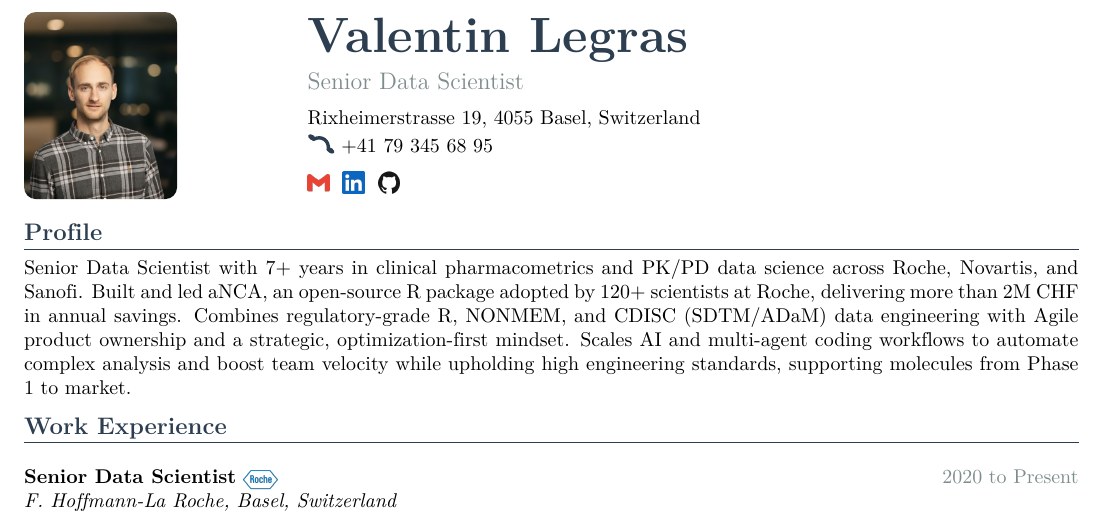
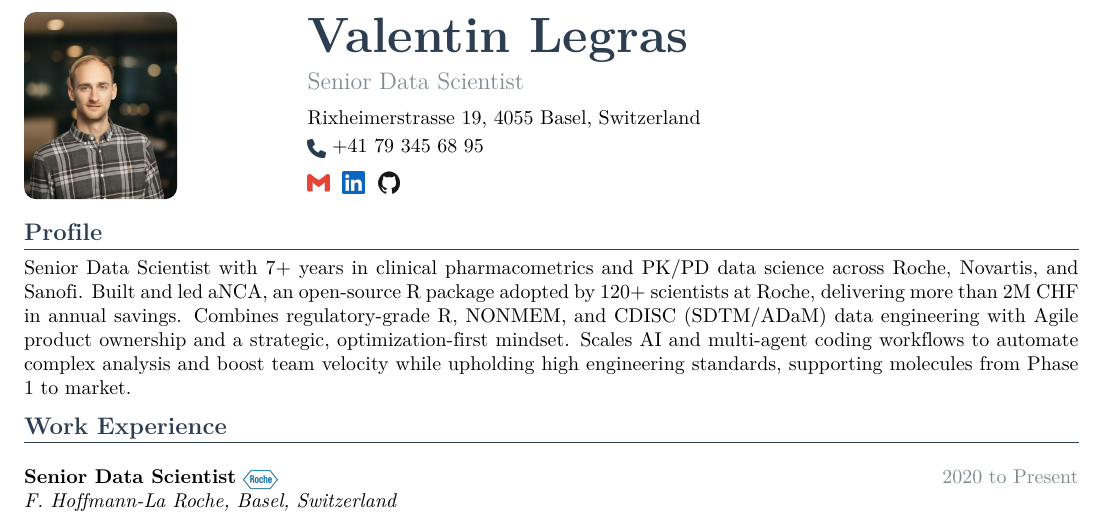
Before and after one commit to Shaakon35/CV, a LaTeX CV (cv_master.tex): part of page 1 of 2, cut so that both start at the same text. Compiled offline with XeLaTeX.

Commit message:
Replace hand-drawn phone with classic filled receiver icon
The TikZ handset looked misshapen. Use a Font Awesome style filled
telephone receiver as a PNG logo (assets/logos/phone.png) rendered in the
accent colour, aligned with the other header logos. ATS-safe (image only).

Co-authored-by: Ona <no-reply@ona.com>

```diff
--- a/cv_master.tex
+++ b/cv_master.tex
@@ -50,22 +50,10 @@
 % with the text midline, so logos read as sitting "next to" the words).
 \newcommand{\vcenterlogo}[2]{\raisebox{-0.5\height+0.5ex}{\logoifexists{#1}{#2}}}
 
-% Phone icon, drawn in TikZ (vector; no file needed; ATS-safe as a graphic).
-% Classic telephone handset (old-style receiver), drawn in TikZ (vector; no
-% file needed; ATS-safe as a graphic). Built from a curved handle bar plus two
-% angled bells at the ends, rotated to the familiar diagonal, in the accent
-% colour and centred on the text line.
-\newcommand{\phoneicon}{%
-  \raisebox{-0.15ex}{%
-  \begin{tikzpicture}[scale=0.10, rotate=-35, line cap=round]
-    % handle bar (curved grip)
-    \draw[accent, line width=1.7pt] (0.9,0) .. controls (1.6,1.5) and (3.4,1.5) .. (4.1,0);
-    % earpiece bell (left)
-    \fill[accent] (0.5,0.15) ellipse (0.75 and 0.45);
-    % mouthpiece bell (right)
-    \fill[accent] (4.5,0.15) ellipse (0.75 and 0.45);
-  \end{tikzpicture}}%
-}
+% Phone icon: classic filled telephone receiver (Font Awesome style) as an
+% image logo in assets/logos/phone.png. ATS-safe (adds nothing to the text
+% layer). Vertically centred on the text line via \vcenterlogo.
+\newcommand{\phoneicon}{\vcenterlogo{phone}{9pt}}
 
 % Header link with logo + readable text.  \linklogo{url}{logo}{visible text}
 \newcommand{\linklogo}[3]{\href{#1}{\logoifexists{#2}{9pt}\,#3}}
```
Also changed, not shown: assets/logos/phone.png (added), cv_master.pdf.
